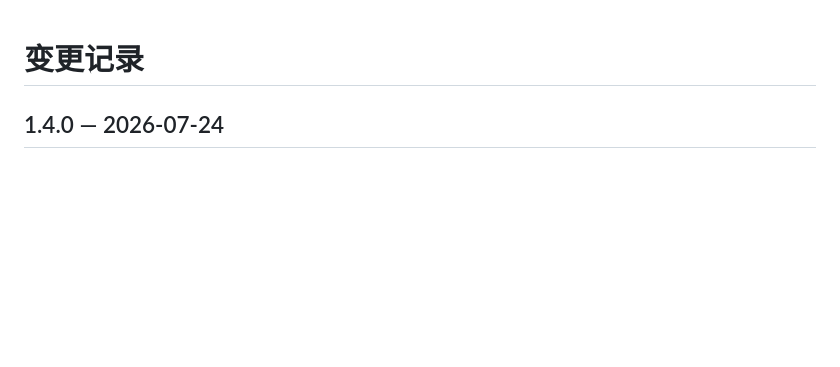
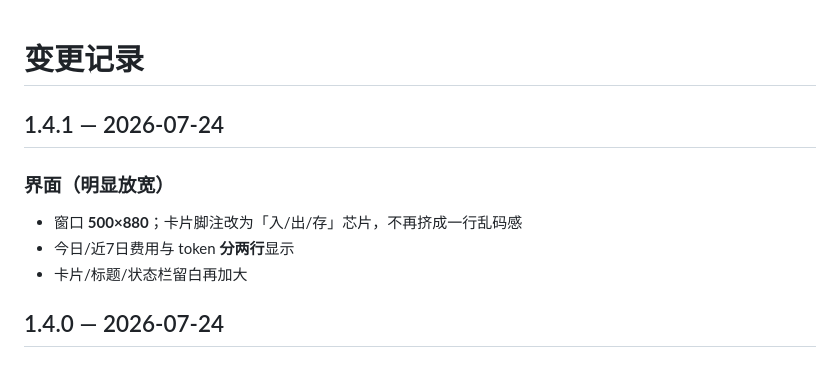
Before and after one commit to hkm-a/token-record, a Markdown page: CHANGELOG.md, the part around the change. Rendered like a GitHub page; blank space fills up the shorter version.

```diff
--- a/CHANGELOG.md
+++ b/CHANGELOG.md
@@ -1,4 +1,11 @@
 # 变更记录
+
+## 1.4.1 — 2026-07-24
+
+### 界面（明显放宽）
+- 窗口 **500×880**；卡片脚注改为「入/出/存」芯片，不再挤成一行乱码感
+- 今日/近7日费用与 token **分两行**显示
+- 卡片/标题/状态栏留白再加大
 
 ## 1.4.0 — 2026-07-24
 
```
Also changed, not shown: README.md (+1 -1 lines), docs/preview.png, 5 other files.
